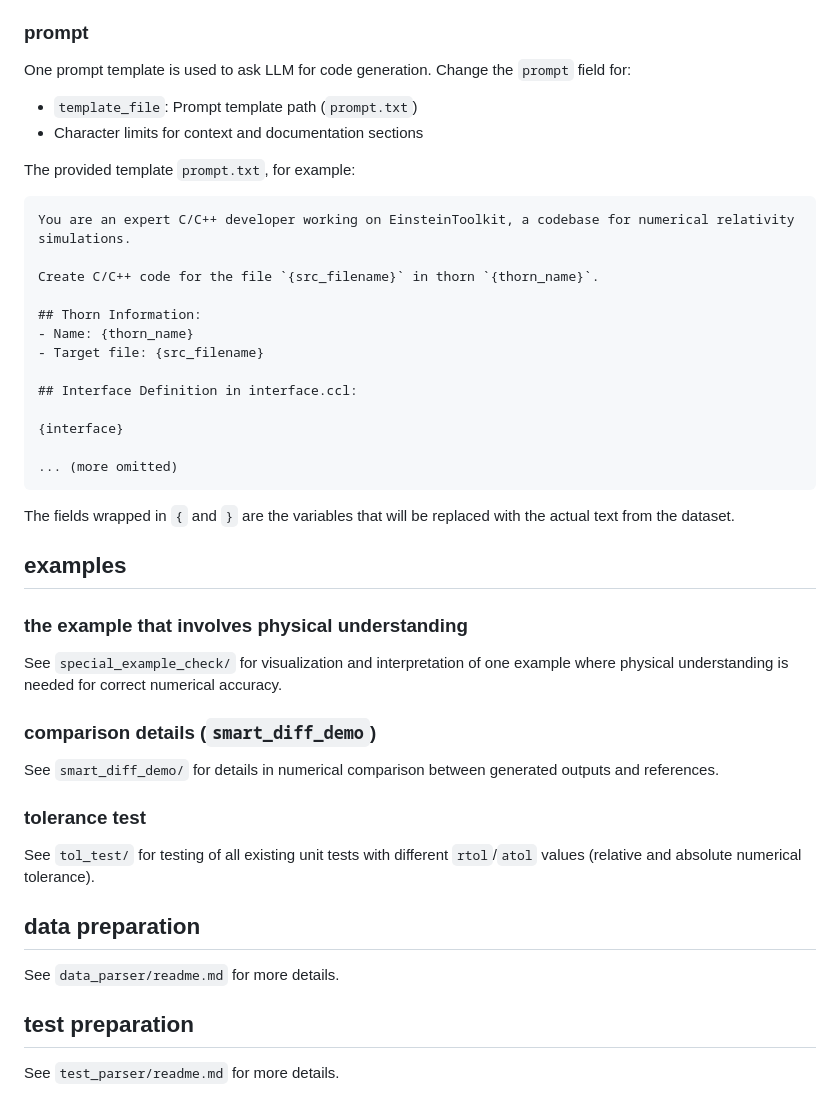
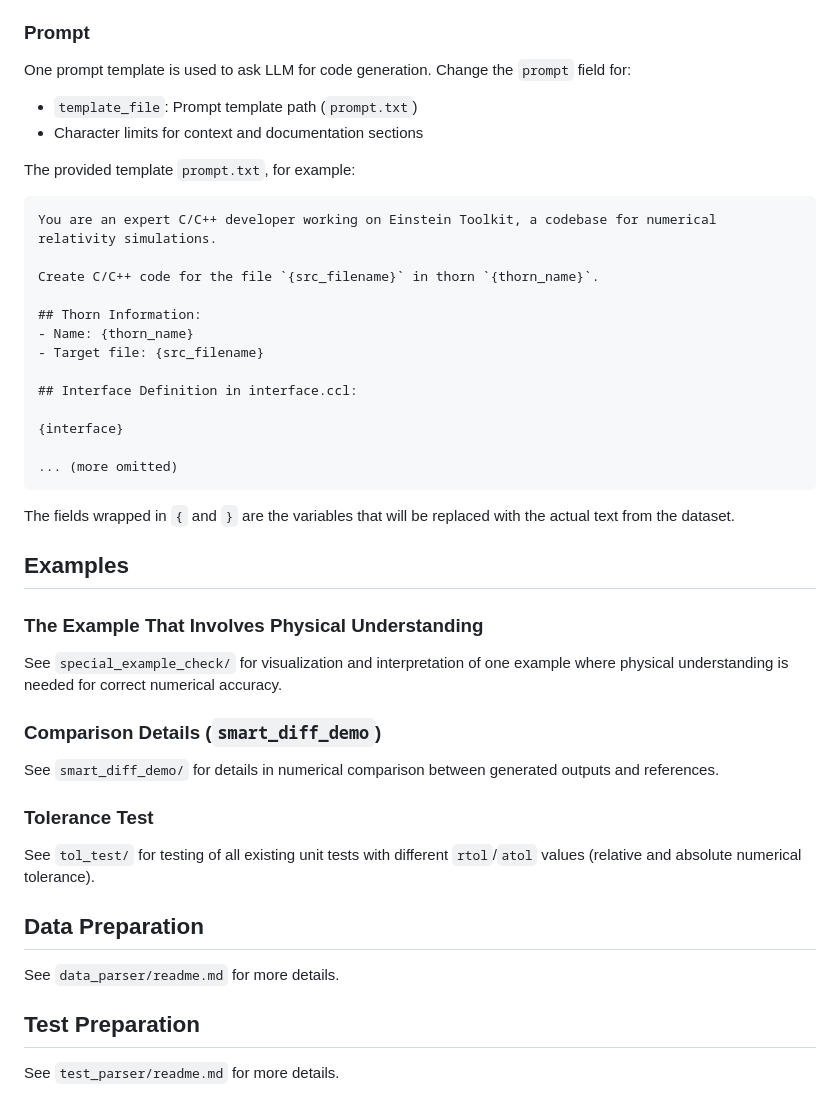
Before and after one commit to XinShuo-ph/ET_develop, a Markdown page: readme.md, the part around the change printed below. Rendered like a GitHub page.

````diff
--- a/readme.md
+++ b/readme.md
@@ -59,13 +59,13 @@ Records the workflow of container setup, API requests, compilation, executation
 - Worker-specific log prefixes
 
-### prompt
+### Prompt
 One prompt template is used to ask LLM for code generation. Change the `prompt` field for:
 - `template_file`: Prompt template path (`prompt.txt`)
 - Character limits for context and documentation sections
 
 The provided template `prompt.txt`, for example:
 ```
-You are an expert C/C++ developer working on EinsteinToolkit, a codebase for numerical relativity simulations.
+You are an expert C/C++ developer working on Einstein Toolkit, a codebase for numerical relativity simulations.
 
 Create C/C++ code for the file `{src_filename}` in thorn `{thorn_name}`.
 
@@ -81,21 +81,21 @@ Create C/C++ code for the file `{src_filename}` in thorn `{thorn_name}`.
 ```
 The fields wrapped in `{` and `}` are the variables that will be replaced with the actual text from the dataset.
 
-## examples
+## Examples
 
-### the example that involves physical understanding
+### The Example That Involves Physical Understanding
 See `special_example_check/` for visualization and interpretation of one example where physical understanding is needed for correct numerical accuracy.
 
-### comparison details (`smart_diff_demo`)
+### Comparison Details (`smart_diff_demo`)
 See `smart_diff_demo/` for details in numerical comparison between generated outputs and references.
 
-### tolerance test
+### Tolerance Test
 See `tol_test/` for testing of all existing unit tests with different `rtol`/`atol` values (relative and absolute numerical tolerance).
 
-## data preparation
+## Data Preparation
 
 See `data_parser/readme.md` for more details.
 
-## test preparation
+## Test Preparation
 
 See `test_parser/readme.md` for more details.
````
Also changed, not shown: other parts of readme.md (+23 -23 lines).
